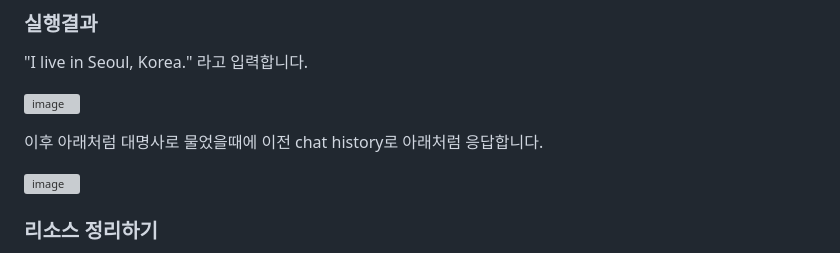
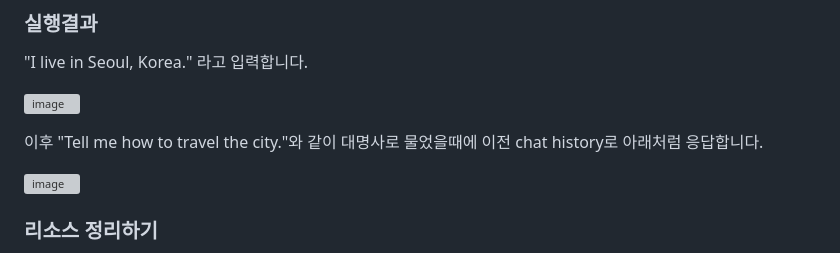
Before and after one commit to kyopark2014/Llama2-conversational-chatbot, a Markdown page: README.md, the part around the change. Rendered like a GitHub page; grey boxes are pictures that could not be loaded.

```diff
--- a/README.md
+++ b/README.md
@@ -171,7 +171,7 @@ chat_memory.save_context({"input": text}, {"output": msg})
 
 ![image](https://github.com/kyopark2014/Llama2-conversational-chatbot/assets/52392004/f489d8b7-7d9d-4fc0-a0ad-2ffd9671232a)
 
-이후 아래처럼 대명사로 물었을때에 이전 chat history로 아래처럼 응답합니다.
+이후 "Tell me how to travel the city."와 같이 대명사로 물었을때에 이전 chat history로 아래처럼 응답합니다.
 
 ![image](https://github.com/kyopark2014/Llama2-conversational-chatbot/assets/52392004/654d4fa5-876f-4f59-8d69-81b9ce05b510)
 
```
